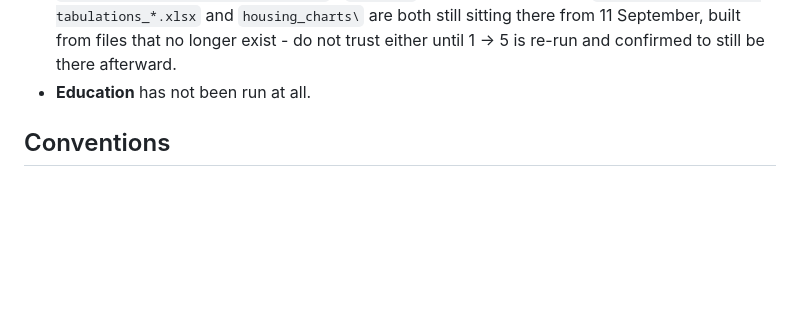
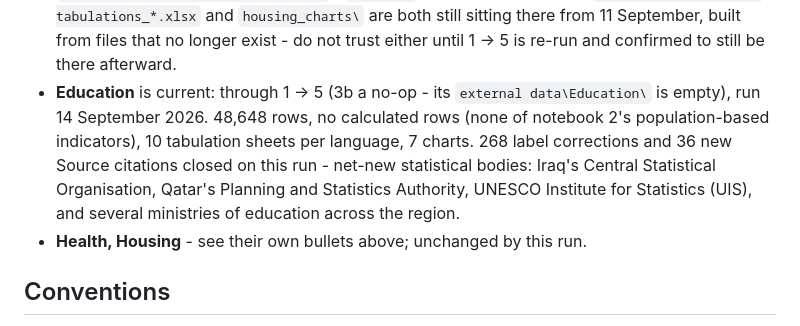
Before and after one commit to raffi1974/compendium-charts, a Markdown page: CLAUDE.md, the part around the change. Drawn GitHub-style; blank space fills up the shorter version.

Commit message:
Education run end to end, 36 dictionary gaps closed
1 -> 5 on Education for the first time: 48,648 rows, 268 label corrections,
10 tabulation sheets per language, 7 charts. 3b correctly a no-op - its
external data\Education\ folder is empty, exactly the case it's meant to
pass through instantly.

36 new Source citations closed and added to the dictionary (623 -> 659,
backed up first): Iraq's Central Statistical Organisation, Qatar's Planning
and Statistics Authority, UNESCO Institute for Statistics (UIS), several
education ministries, and existing precedent reused where it already
applied (Palestinian Central Bureau of Statistics, MICS, Bahrain's
Information and eGovernment Authority). Re-run confirmed 0 untranslated
values remaining.

Verified: every other chapter's tabulations re-checked OK in the same run
(Health's 28 sheets included, confirming no regression there), and
Education's own outputs reconfirmed present after the run completed, given
the file-disappearance pattern already logged in this file.

CLAUDE.md: Education's status updated from "not run" to current.

Co-Authored-By: Claude Sonnet 5 <noreply@anthropic.com>

```diff
--- a/CLAUDE.md
+++ b/CLAUDE.md
@@ -333,7 +333,14 @@ look wrong but are deliberate** below.
   tabulations_*.xlsx` and `housing_charts\` are both still sitting there from
   11 September, built from files that no longer exist - do not trust either
   until 1 → 5 is re-run and confirmed to still be there afterward.
-- **Education** has not been run at all.
+- **Education** is current: through 1 → 5 (3b a no-op - its `external data\Education\`
+  is empty), run 14 September 2026. 48,648 rows, no calculated rows (none of
+  notebook 2's population-based indicators), 10 tabulation sheets per language,
+  7 charts. 268 label corrections and 36 new Source citations closed on this
+  run - net-new statistical bodies: Iraq's Central Statistical Organisation,
+  Qatar's Planning and Statistics Authority, UNESCO Institute for Statistics
+  (UIS), and several ministries of education across the region.
+- **Health, Housing** - see their own bullets above; unchanged by this run.
 
 ## Conventions
 
```
